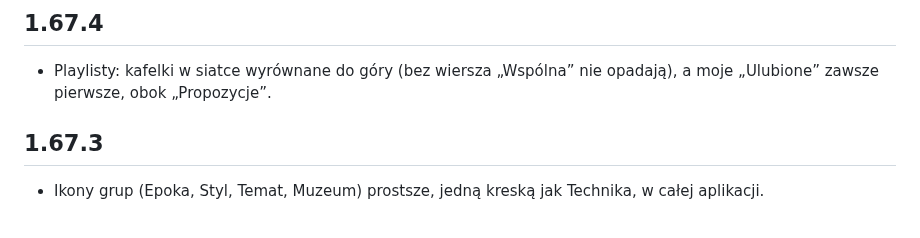
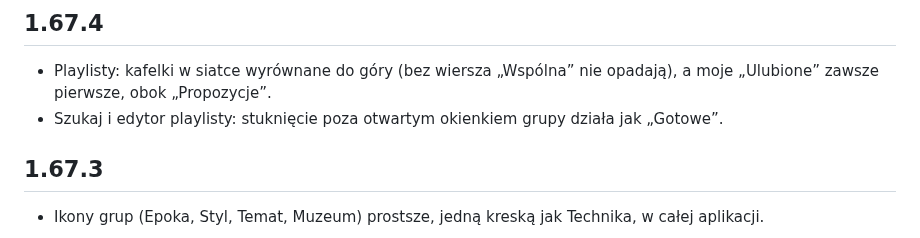
Before and after one commit to artRybka/Frame, a Markdown page: ha-addon/CHANGELOG.md, the part around the change. GitHub-like rendering.

Commit message:
Changelog 1.67.4: tapping outside a group closes it
Co-Authored-By: Claude Opus 5.5 <noreply@anthropic.com>
Claude-Session: https://claude.ai/code/session_011kjvXEeC4kiFE34Y7LbznB

```diff
--- a/ha-addon/CHANGELOG.md
+++ b/ha-addon/CHANGELOG.md
@@ -4,6 +4,8 @@
 
 - Playlisty: kafelki w siatce wyrównane do góry (bez wiersza „Wspólna” nie
   opadają), a moje „Ulubione” zawsze pierwsze, obok „Propozycje”.
+- Szukaj i edytor playlisty: stuknięcie poza otwartym okienkiem grupy działa
+  jak „Gotowe”.
 
 ## 1.67.3
 
```
